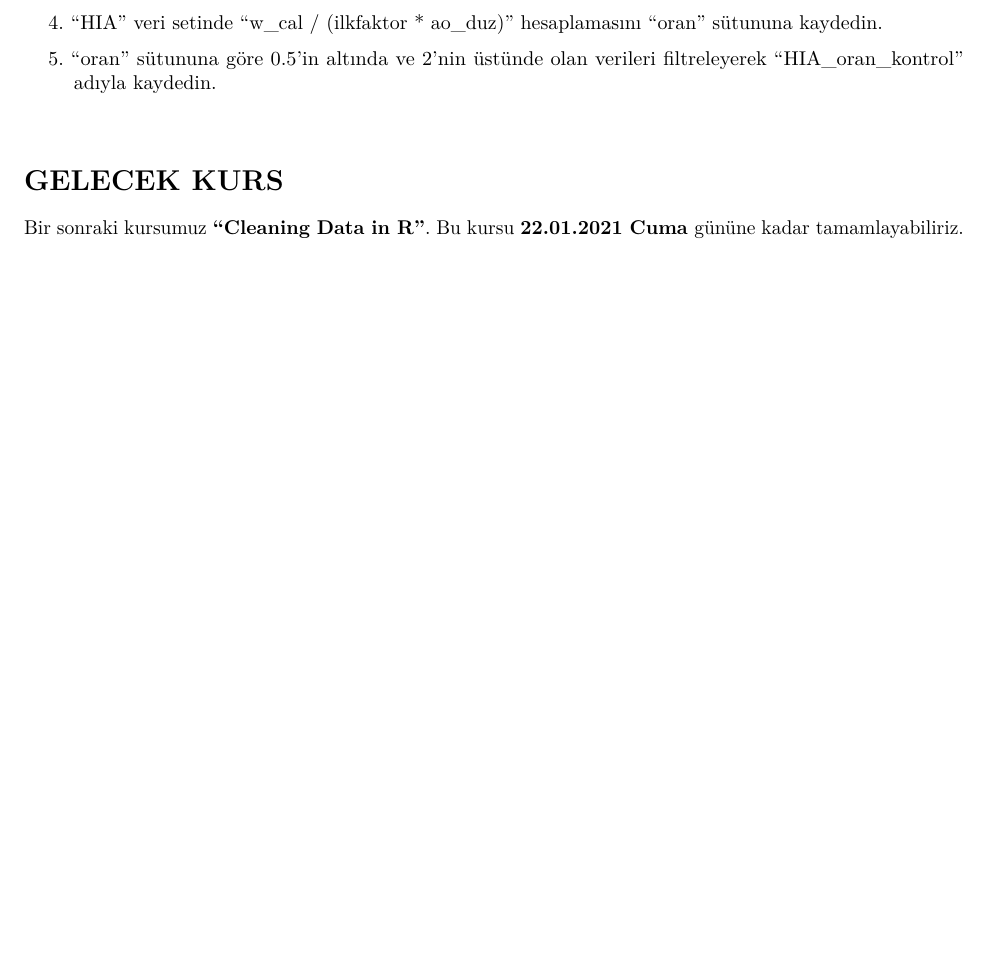
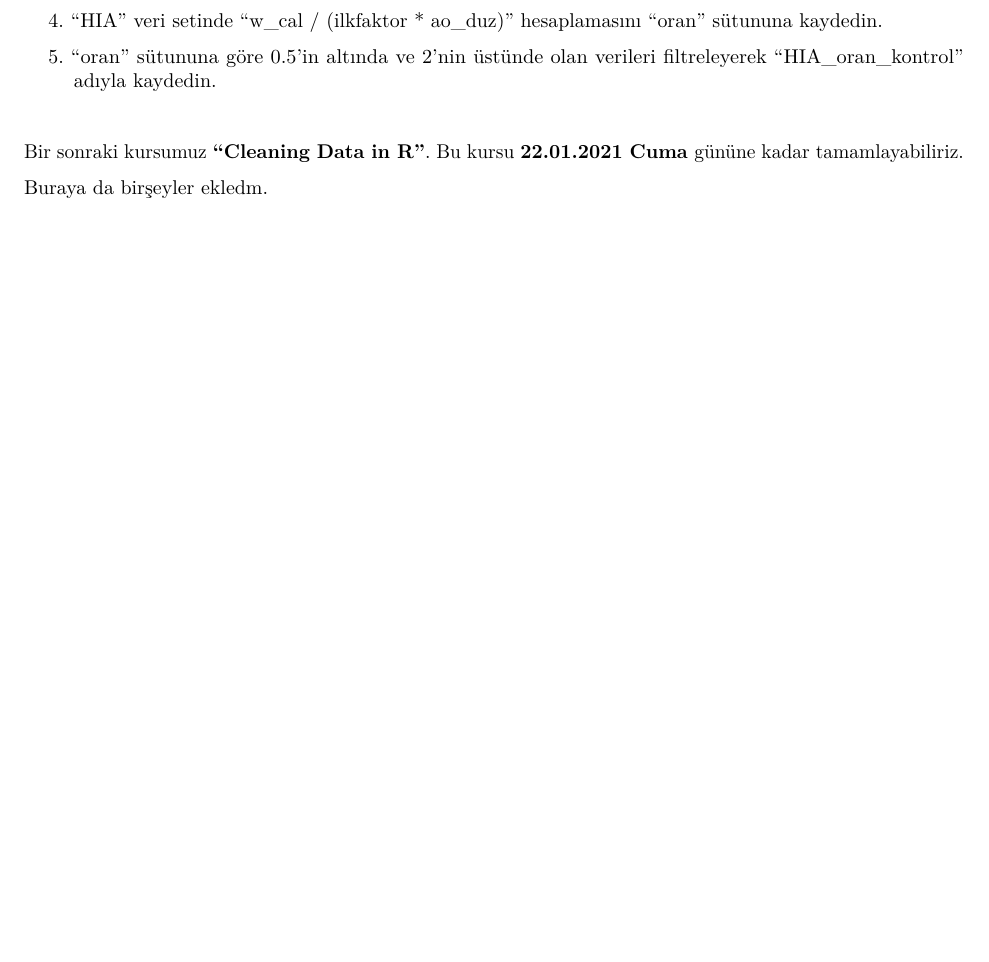
Before and after one commit to gokhankocturk/R-Odev, an R Markdown document (Hafta 2/rapor.Rmd): part of page 2 of 2, cut so that both start at the same text, the shorter picture padded with empty space. Rendered offline with R 4.5, knitr and Pandoc, then LaTeX, with nearby package versions.

Commit message:
Satır silip ekledim.

```diff
--- a/Hafta 2/rapor.Rmd
+++ b/Hafta 2/rapor.Rmd
@@ -112,5 +112,8 @@ gönderdiğim "deneme" veri setini kullanacağız.
 
 \
 
-# GELECEK KURS
 Bir sonraki kursumuz **"Cleaning Data in R"**. Bu kursu **22.01.2021 Cuma** gününe kadar tamamlayabiliriz.
+
+
+
+Buraya da birşeyler ekledm.
```
